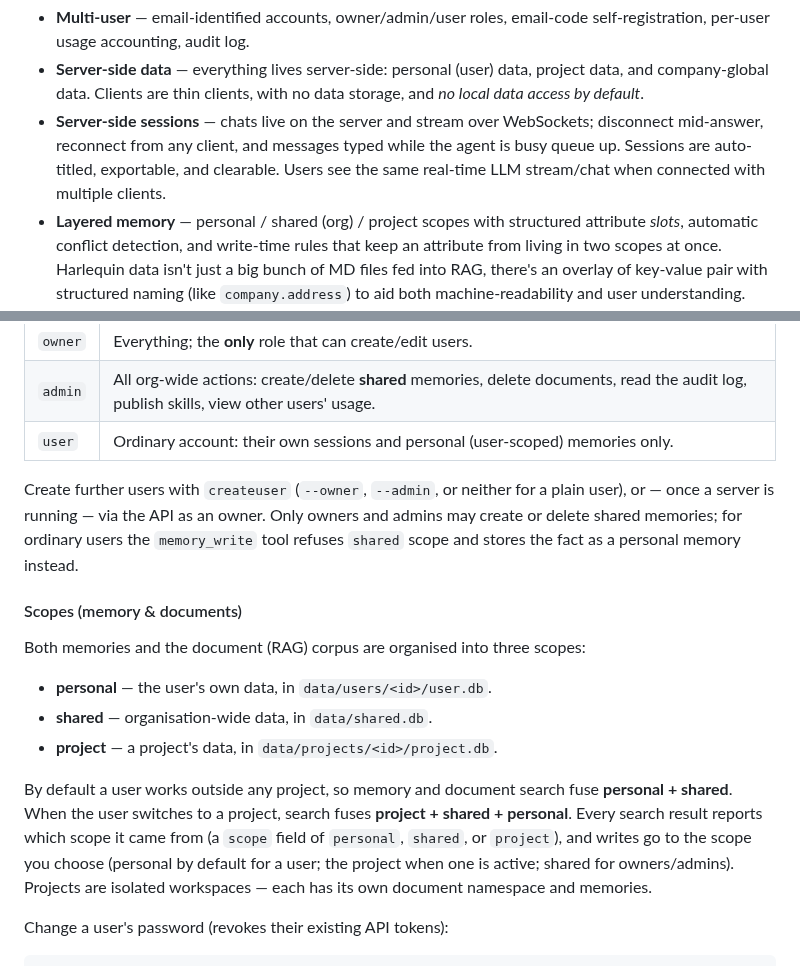
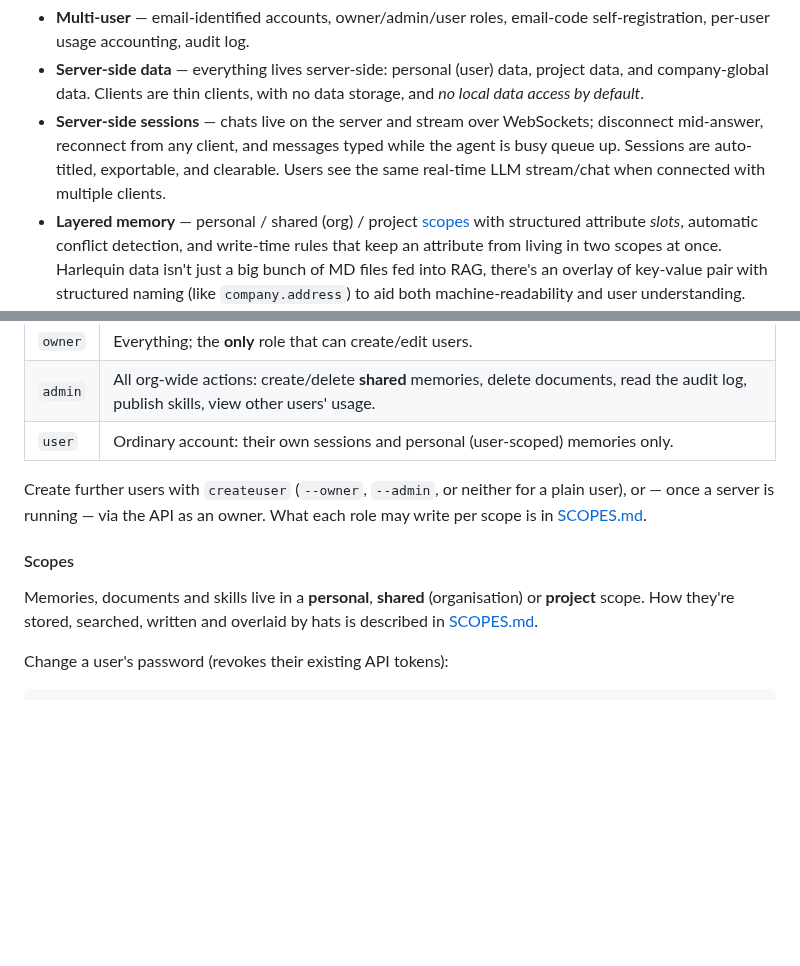
Before and after one commit to ivoras/harlequin, a Markdown page: README.md, 2 parts joined by grey strips. GitHub-like rendering; blank space fills up the shorter version.

```diff
--- a/README.md
+++ b/README.md
@@ -19,7 +19,7 @@ Harlequin has a bit of an "enterprise"-y architecture. Instead of executing a fu
   disconnect mid-answer, reconnect from any client, and messages typed while the
   agent is busy queue up. Sessions are auto-titled, exportable, and clearable. Users
   see the same real-time LLM stream/chat when connected with multiple clients.
-- **Layered memory** — personal / shared (org) / project scopes with structured
+- **Layered memory** — personal / shared (org) / project [scopes](SCOPES.md) with structured
   attribute *slots*, automatic conflict detection, and write-time rules that keep
   an attribute from living in two scopes at once. Harlequin data isn't just a big
   bunch of MD files fed into RAG, there's an overlay of key-value pair with structured
@@ -202,26 +202,14 @@ There are three roles, highest privilege first:
 | `user` | Ordinary account: their own sessions and personal (user-scoped) memories only. |
 
 Create further users with `createuser` (`--owner`, `--admin`, or neither for a
-plain user), or — once a server is running — via the API as an owner. Only owners
-and admins may create or delete shared memories; for ordinary users the
-`memory_write` tool refuses `shared` scope and stores the fact as a personal
-memory instead.
+plain user), or — once a server is running — via the API as an owner. What each
+role may write per scope is in [SCOPES.md](SCOPES.md#roles).
 
-#### Scopes (memory & documents)
+#### Scopes
 
-Both memories and the document (RAG) corpus are organised into three scopes:
-
-- **personal** — the user's own data, in `data/users/<id>/user.db`.
-- **shared** — organisation-wide data, in `data/shared.db`.
-- **project** — a project's data, in `data/projects/<id>/project.db`.
-
-By default a user works outside any project, so memory and document search fuse
-**personal + shared**. When the user switches to a project, search fuses
-**project + shared + personal**. Every search result reports which scope it came
-from (a `scope` field of `personal`, `shared`, or `project`), and writes go to
-the scope you choose (personal by default for a user; the project when one is
-active; shared for owners/admins). Projects are isolated workspaces — each has
-its own document namespace and memories.
+Memories, documents and skills live in a **personal**, **shared**
+(organisation) or **project** scope. How they're stored, searched, written and
+overlaid by hats is described in [SCOPES.md](SCOPES.md).
 
 Change a user's password (revokes their existing API tokens):
 
```
Also changed, not shown: SCOPES.md (added, +89 -0 lines).
